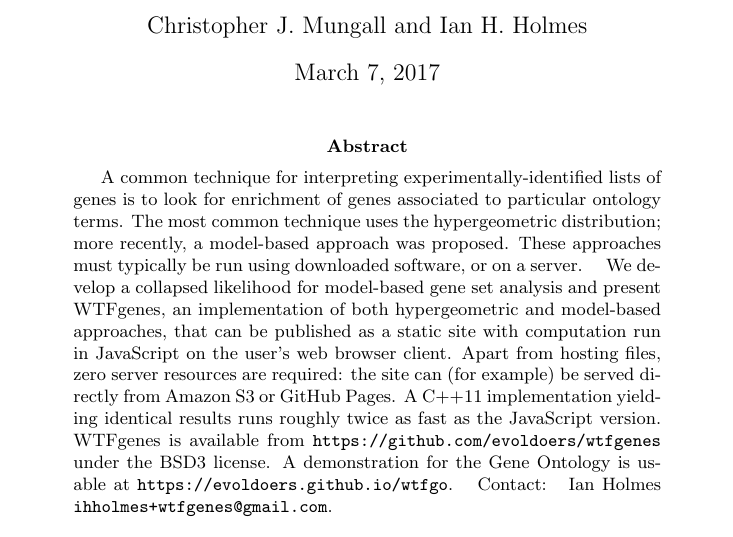
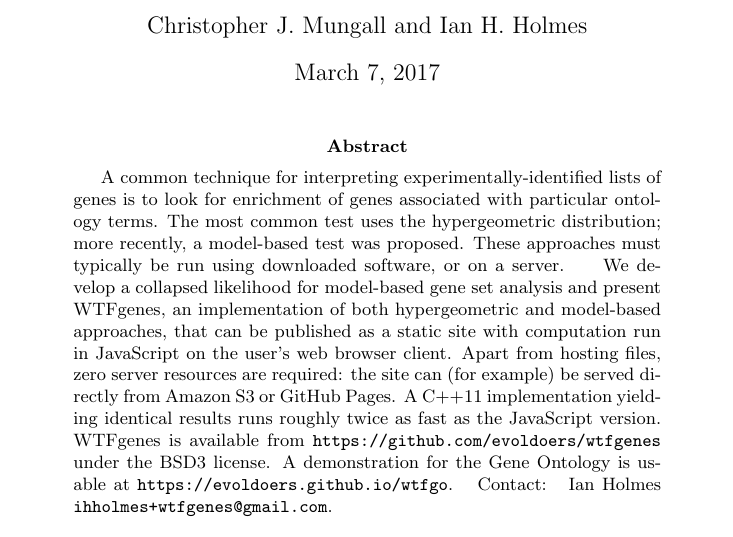
Before and after one commit to ihh/wtfgenes-appnote, a LaTeX document (preprint.tex, which reads paper.tex): part of page 1 of 8, cut so that both start at the same text. Compiled offline with pdfLaTeX.

Commit message:
associated WITH

```diff
--- a/paper.tex
+++ b/paper.tex
@@ -4,9 +4,9 @@
 % Abstract
 \structabs{
 A common technique for interpreting experimentally-identified lists of genes
-is to look for enrichment of genes associated to particular ontology terms.
-The most common technique uses the hypergeometric distribution;
-more recently, a model-based approach was proposed.
+is to look for enrichment of genes associated with particular ontology terms.
+The most common test uses the hypergeometric distribution;
+more recently, a model-based test was proposed.
 These approaches must typically be run using downloaded software, or on a server.
 }{
 We develop a collapsed likelihood for model-based gene set analysis and present \wtfgenes, an implementation of both hypergeometric and model-based
```
